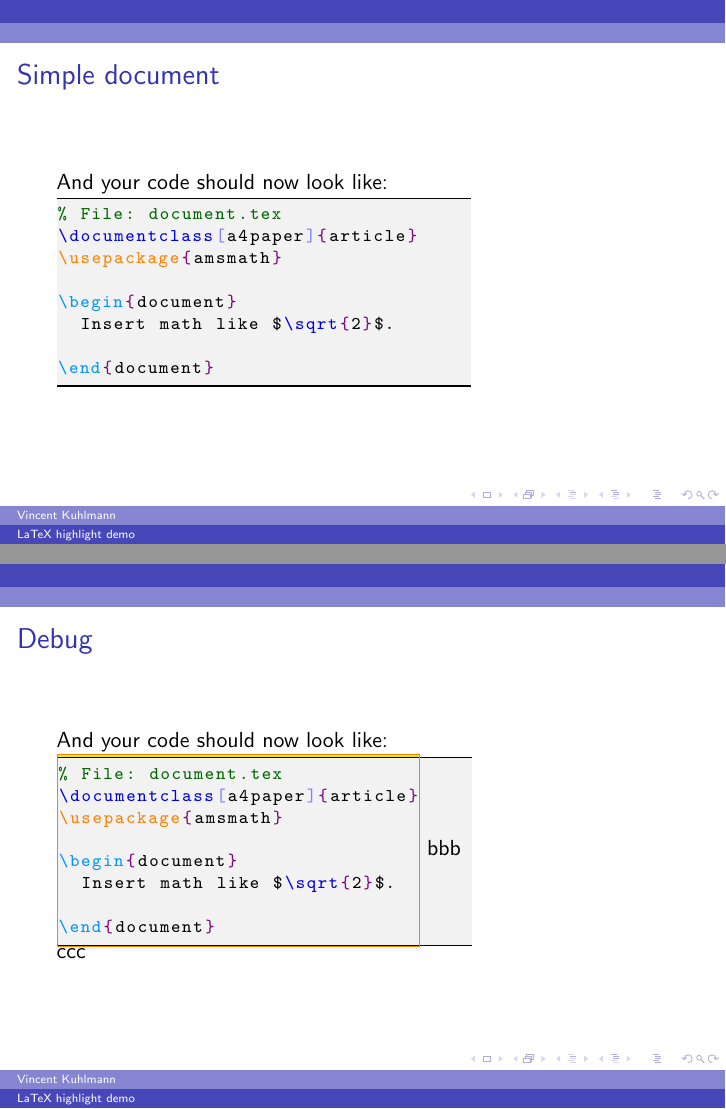
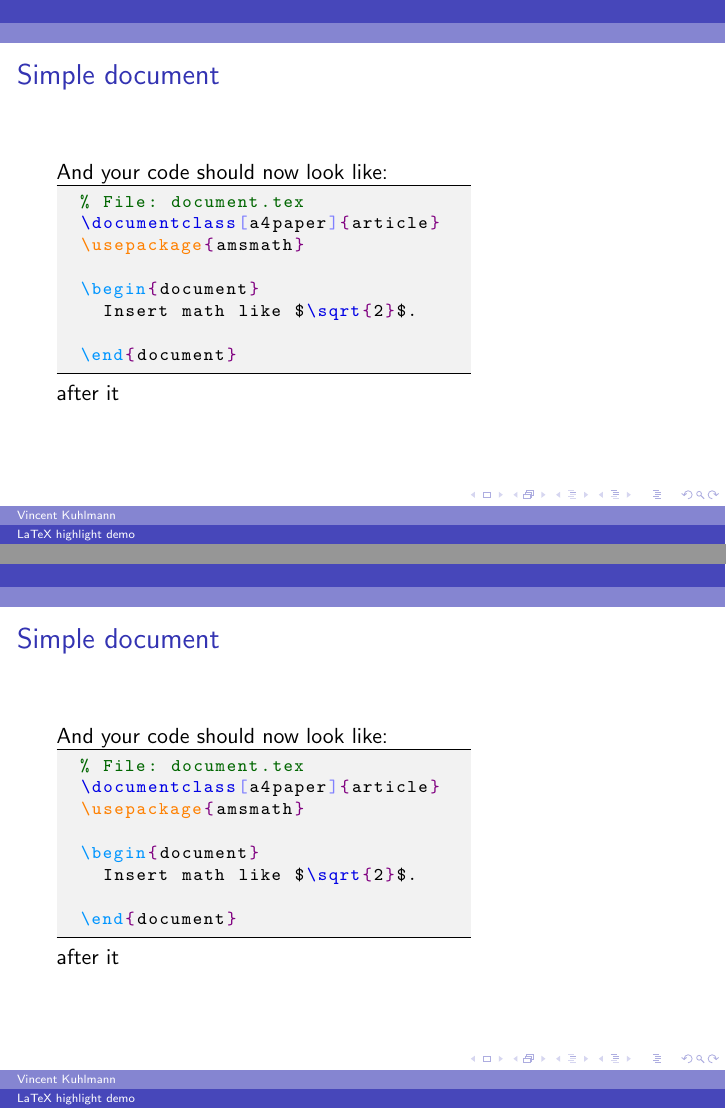
Before and after one commit to vkuhlmann/highlight-latex, LaTeX slides (demo/beamer/demoBeamer.tex, which reads highlight-latex.sty): pages 2 and 3 of 3, joined at a grey line. Compiled offline with pdfLaTeX.

Commit message:
Add box save and load commands

```diff
--- a/demo/beamer/demoBeamer.tex
+++ b/demo/beamer/demoBeamer.tex
@@ -1,6 +1,6 @@
 \documentclass{beamer}
 
-\usepackage[frame=lines]{../../highlight-latex}
+\usepackage{../../highlight-latex}
 
 \usetheme{Dresden}
 \usecolortheme{dolphin}
@@ -22,8 +22,34 @@
 	Let's start
 \end{frame}
 
-\begin{lrbox}{\codeboxB}%
-	\begin{latexlight}[linewidth=19em]
+%\begin{lrbox}{\codeboxB}%
+%	\begin{latexlight}[linewidth=19em]
+%		% File: document.tex
+%		\documentclass[a4paper]{article}
+%		\usepackage{amsmath}
+%
+%		\begin{document}
+%			Insert math like $\sqrt{2}$.
+%
+%		\end{document}
+%	\end{latexlight}
+%\end{lrbox}
+%
+%\setbox\codeboxB\vbox{
+%\begin{latexlight}[linewidth=19em,gobble=2]
+%	% File: document.tex
+%	\documentclass[a4paper]{article}
+%	\usepackage{amsmath}
+%
+%	\begin{document}
+%		Insert math like $\sqrt{2}$.
+%
+%	\end{document}
+%\end{latexlight}
+%}
+
+	\begin{savecode}{simpledocument}
+		\begin{latexlight}[linewidth=19em,gobble=4]
 			% File: document.tex
 			\documentclass[a4paper]{article}
 			\usepackage{amsmath}
@@ -33,25 +59,34 @@
 
 			\end{document}
 		\end{latexlight}
-\end{lrbox}
+	\end{savecode}
 
 	\begin{frame}
 		\frametitle{Simple document}
 		And your code should now look like:
-	\usecodeboxB
+		\copycode{simpledocument}
+		after it
 	\end{frame}
 
 	\begin{frame}
-	\frametitle{Debug}
+		\frametitle{Simple document}
 		And your code should now look like:
-	%\par\bigskip
-	\par{\setlength{\fboxsep}{0pt}\fcolorbox{orange}{yellow}{%
-		%\hspace{-3pt}%
-		\usebox\codeboxB%\par\medskip
-	}}
-	bbb
-	\par
-	ccc
+		\consumecode{simpledocument}
+		after it
 	\end{frame}
 
+
+%\begin{frame}
+%	\frametitle{Debug}
+%	And your code should now look like:
+%	%\par\bigskip
+%	\par{\setlength{\fboxsep}{0pt}\fcolorbox{orange}{yellow}{%
+%		%\hspace{-3pt}%
+%		\usebox\codeboxB%\par\medskip
+%	}}
+%	bbb
+%	\par
+%	ccc
+%\end{frame}
+
 \end{document}
--- a/highlight-latex.sty
+++ b/highlight-latex.sty
@@ -34,8 +34,8 @@
 \RequirePackage{xkeyval}
 \RequirePackage{etoolbox}
 
-\def\@highlight@frame{none}
-\newif\ifhllAllowLateStyle
+\def\@highlight@frame{lines}
+\newif\ifhllStyleAnywhere
 
 \DeclareOptionX{frame}{
 	%\typeout{Frame option was supplied}
@@ -48,8 +48,8 @@
 	\fi
 }
 
-\DeclareOptionX{latestyle}{
-	\hllAllowLateStyletrue
+\DeclareOptionX{styleanywhere}{
+	\hllStyleAnywheretrue
 }
 
 \DeclareOptionX*{\PackageWarning{highlight-latex}{`\CurrentOption' ignored}}
@@ -223,6 +223,91 @@
 \newcodebox{codeboxE}
 
 
+%\newenvironment{savecode}[1]{%
+%	\expandafter\ifx\csname @codebox@#1\endcsname\relax
+%		\expandafter\newbox\csname @codebox@#1\endcsname\relax
+%	\fi
+%	%\newbox\@codebox@simpledocument
+%	%\newbox\@codebox@A
+%	%
+%	%\setbox\@codebox@A\vbox{sometest}
+%	% The trick from latex/base/latex.ltx
+%	\edef\@bracehack{%
+%		\endgroup
+%		\expandafter\setbox\csname @codebox@simpledocument\endcsname\vbox{%
+%			\begingroup\aftergroup}%
+%	}%
+%	\@bracehack
+%	\begingroup
+%}
+%{%
+%	\endgroup
+%}
+
+%\def\savecode#1{%
+%	\expandafter\ifx\csname @codebox@#1\endcsname\relax
+%	\expandafter\newbox\csname @codebox@#1\endcsname\relax
+%	\fi
+%	%\newbox\@codebox@simpledocument
+%	%\newbox\@codebox@A
+%	%
+%	%\setbox\@codebox@A\vbox{sometest}
+%	% The trick from latex/base/latex.ltx
+%	\edef\@bracehack{%
+%		\endgroup
+%		\expandafter\setbox\csname @codebox@simpledocument\endcsname\vbox{%
+%			\begingroup\aftergroup}%
+%		\def\noexpand\@currenvir{\@currenvir}%
+%		\def\noexpand\@currenvline{\on@line}}%
+%	}%
+%	\@bracehack
+%	\begingroup
+%}
+%\def\endsavecode{%
+%	\endgroup
+%}
+
+\newenvironment{savecode}[1]{%
+	\expandafter\ifx\csname @codebox@#1\endcsname\relax
+		\expandafter\newbox\csname @codebox@#1\endcsname\relax
+	\fi
+	%
+	% The trick from latex/base/latex.ltx
+	\edef\@bracehack{%
+		\endgroup
+		\expandafter\setbox\csname @codebox@#1\endcsname\vbox{%
+			\begingroup\aftergroup}%
+		\def\noexpand\@currenvir{\@currenvir}%
+		\def\noexpand\@currenvline{\on@line}}%
+	\@bracehack
+	\begingroup\ignorespaces
+}{%
+	\endgroup
+}
+
+%\def\loadcode{%
+%	\@ifstar{\loadcode@i[1]}{\loadcode@i}
+%}
+
+%\newcommand\loadcode[2][]{%
+%	\ifx\relax#1\relax
+%		\expandafter\usebox\csname @codebox@#2\endcsname\par
+%	\else
+%		\leavevmode\expandafter\box\csname @codebox@#2\endcsname\relax
+%		\expandafter\let\csname @codebox@#2\endcsname\relax\par
+%	\fi
+%}
+
+\newcommand\copycode[1]{%
+	\expandafter\usebox\csname @codebox@#1\endcsname\par
+}
+
+\newcommand\consumecode[1]{%
+	\leavevmode\expandafter\box\csname @codebox@#1\endcsname\relax
+	\expandafter\let\csname @codebox@#1\endcsname\relax\par
+}
+
+
 \def\@highlight@latex@label{}
 
 \newcounter{hll@update@state}
@@ -266,7 +351,7 @@
 
 \define@key{updatehighlight}{style}{%
 	\hll@update@fixclassoffset
-	\unless\ifhllAllowLateStyle
+	\unless\ifhllStyleAnywhere
 		\ifnum\value{hll@update@state}>1\relax
 			\setcounter{hll@update@state}{0}%
 			\hll@update@fixclassoffset
@@ -278,7 +363,7 @@
 
 \define@key{updatehighlight}{color}{%
 	\hll@update@fixclassoffset
-	\unless\ifhllAllowLateStyle
+	\unless\ifhllStyleAnywhere
 		\ifnum\value{hll@update@state}>1\relax
 			\setcounter{hll@update@state}{0}%
 			\hll@update@fixclassoffset
```
Also changed, not shown: demo.tex (+12 -11 lines), demo.pdf, demo/beamer/demoBeamer.pdf, 1 other file. Lines whose indentation alone changed are shown as unchanged.
